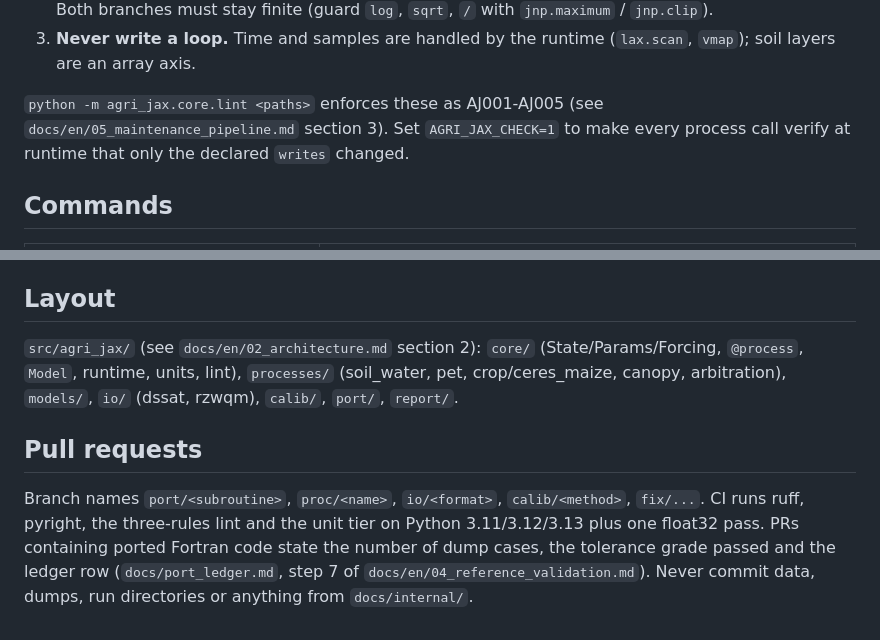
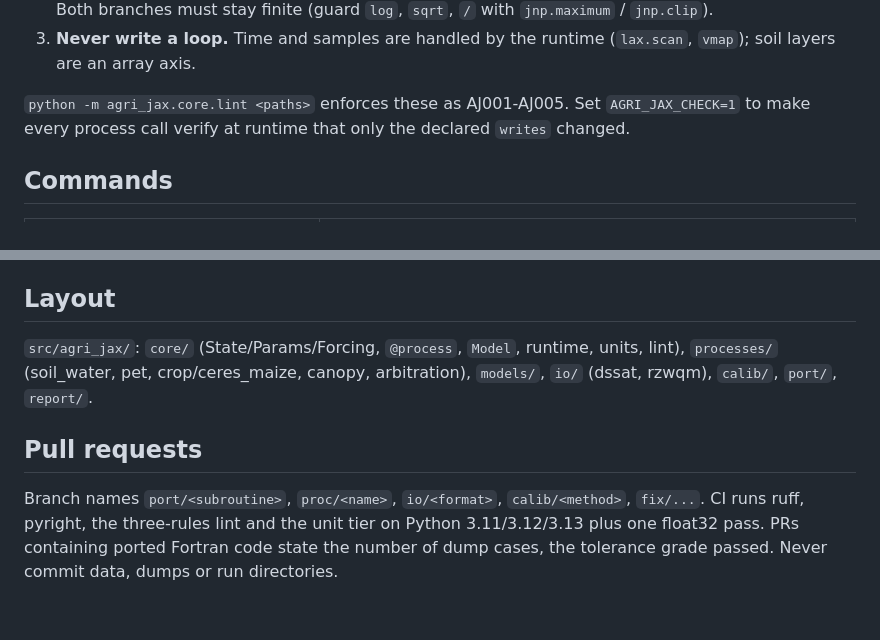
Before and after one commit to juksentang/agri-jax, a Markdown page: CONTRIBUTING.md, 2 parts joined by grey strips. GitHub-like rendering.

```diff
--- a/CONTRIBUTING.md
+++ b/CONTRIBUTING.md
@@ -28,7 +28,7 @@ def leaf_growth(state, params, forcing_t):
 2. **Branch with `jnp.where` / `jnp.select`, never with Python `if` on state, params or forcing.** Both branches must stay finite (guard `log`, `sqrt`, `/` with `jnp.maximum` / `jnp.clip`).
 3. **Never write a loop.** Time and samples are handled by the runtime (`lax.scan`, `vmap`); soil layers are an array axis.
 
-`python -m agri_jax.core.lint <paths>` enforces these as AJ001-AJ005 (see `docs/en/05_maintenance_pipeline.md` section 3). Set `AGRI_JAX_CHECK=1` to make every process call verify at runtime that only the declared `writes` changed.
+`python -m agri_jax.core.lint <paths>` enforces these as AJ001-AJ005. Set `AGRI_JAX_CHECK=1` to make every process call verify at runtime that only the declared `writes` changed.
 
 ## Commands
 
@@ -50,8 +50,8 @@ Tests are marked with their tier automatically from their directory (`tests/<tie
 
 ## Layout
 
-`src/agri_jax/` (see `docs/en/02_architecture.md` section 2): `core/` (State/Params/Forcing, `@process`, `Model`, runtime, units, lint), `processes/` (soil_water, pet, crop/ceres_maize, canopy, arbitration), `models/`, `io/` (dssat, rzwqm), `calib/`, `port/`, `report/`.
+`src/agri_jax/`: `core/` (State/Params/Forcing, `@process`, `Model`, runtime, units, lint), `processes/` (soil_water, pet, crop/ceres_maize, canopy, arbitration), `models/`, `io/` (dssat, rzwqm), `calib/`, `port/`, `report/`.
 
 ## Pull requests
 
-Branch names `port/<subroutine>`, `proc/<name>`, `io/<format>`, `calib/<method>`, `fix/...`. CI runs ruff, pyright, the three-rules lint and the unit tier on Python 3.11/3.12/3.13 plus one float32 pass. PRs containing ported Fortran code state the number of dump cases, the tolerance grade passed and the ledger row (`docs/port_ledger.md`, step 7 of `docs/en/04_reference_validation.md`). Never commit data, dumps, run directories or anything from `docs/internal/`.
+Branch names `port/<subroutine>`, `proc/<name>`, `io/<format>`, `calib/<method>`, `fix/...`. CI runs ruff, pyright, the three-rules lint and the unit tier on Python 3.11/3.12/3.13 plus one float32 pass. PRs containing ported Fortran code state the number of dump cases, the tolerance grade passed. Never commit data, dumps or run directories.
```
Also changed, not shown: README.md (+2 -8 lines), README.zh.md (+1 -7 lines).
